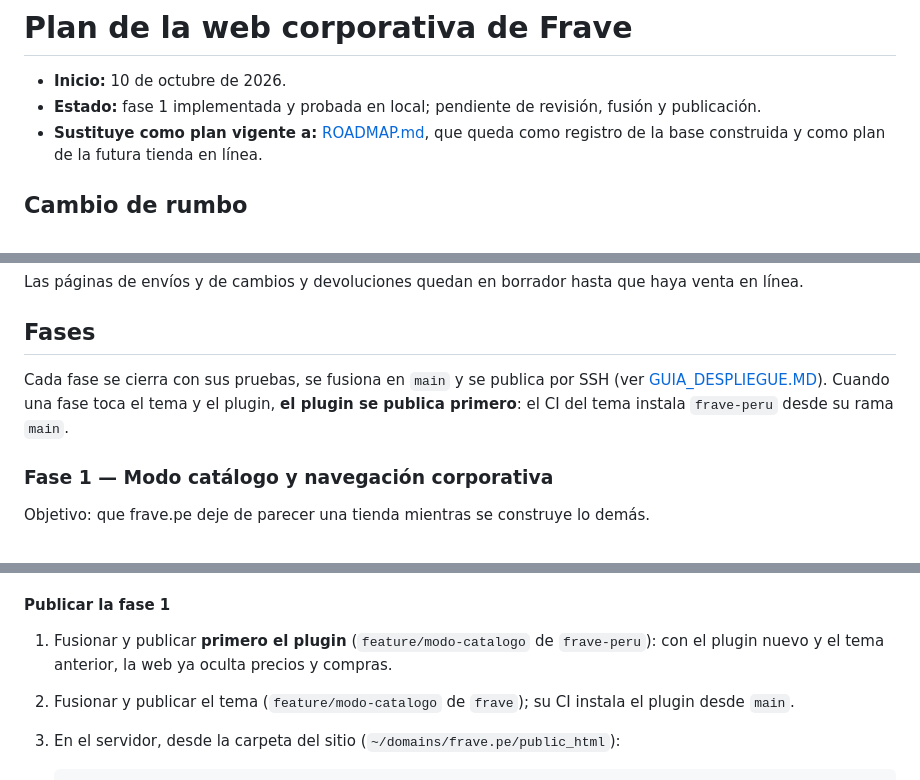
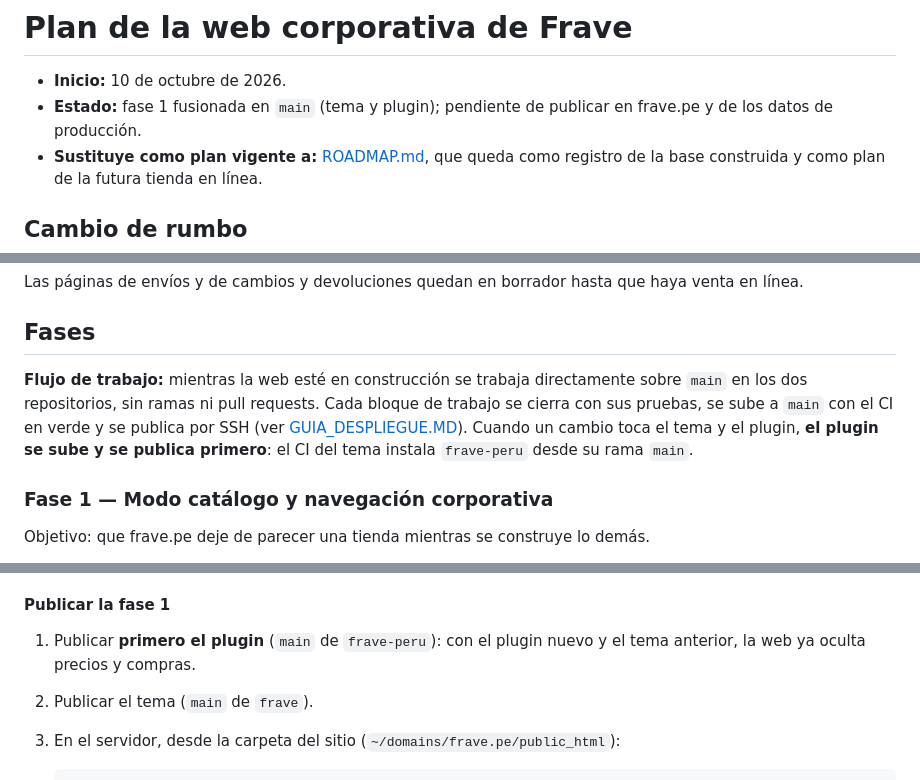
Before and after one commit to MaycolPGR-aduch/Frave-theme, a Markdown page: PLAN_WEB_CORPORATIVA.md, 3 parts joined by grey strips. GitHub-like rendering.

Commit message:
docs: work on main while the site is under construction
Record the merge of phase 1 and the new workflow: commits go straight to
main in both repositories, the plugin first when a change touches both.

Co-Authored-By: Claude Opus 5.5 <noreply@anthropic.com>

````diff
--- a/PLAN_WEB_CORPORATIVA.md
+++ b/PLAN_WEB_CORPORATIVA.md
@@ -1,7 +1,7 @@
 # Plan de la web corporativa de Frave
 
 - **Inicio:** 10 de octubre de 2026.
-- **Estado:** fase 1 implementada y probada en local; pendiente de revisión, fusión y publicación.
+- **Estado:** fase 1 fusionada en `main` (tema y plugin); pendiente de publicar en frave.pe y de los datos de producción.
 - **Sustituye como plan vigente a:** [ROADMAP.md](ROADMAP.md), que queda como registro de la base construida y como plan de la futura tienda en línea.
 
 ## Cambio de rumbo
@@ -51,7 +51,7 @@ Las páginas de envíos y de cambios y devoluciones quedan en borrador hasta que
 
 ## Fases
 
-Cada fase se cierra con sus pruebas, se fusiona en `main` y se publica por SSH (ver [GUIA_DESPLIEGUE.MD](GUIA_DESPLIEGUE.MD)). Cuando una fase toca el tema y el plugin, **el plugin se publica primero**: el CI del tema instala `frave-peru` desde su rama `main`.
+**Flujo de trabajo:** mientras la web esté en construcción se trabaja directamente sobre `main` en los dos repositorios, sin ramas ni pull requests. Cada bloque de trabajo se cierra con sus pruebas, se sube a `main` con el CI en verde y se publica por SSH (ver [GUIA_DESPLIEGUE.MD](GUIA_DESPLIEGUE.MD)). Cuando un cambio toca el tema y el plugin, **el plugin se sube y se publica primero**: el CI del tema instala `frave-peru` desde su rama `main`.
 
 ### Fase 1 — Modo catálogo y navegación corporativa
 
@@ -85,8 +85,8 @@ Sitio (base de datos, local y producción):
 
 #### Publicar la fase 1
 
-1. Fusionar y publicar **primero el plugin** (`feature/modo-catalogo` de `frave-peru`): con el plugin nuevo y el tema anterior, la web ya oculta precios y compras.
-2. Fusionar y publicar el tema (`feature/modo-catalogo` de `frave`); su CI instala el plugin desde `main`.
+1. Publicar **primero el plugin** (`main` de `frave-peru`): con el plugin nuevo y el tema anterior, la web ya oculta precios y compras.
+2. Publicar el tema (`main` de `frave`).
 3. En el servidor, desde la carpeta del sitio (`~/domains/frave.pe/public_html`):
 
    ```bash
````
Also changed, not shown: other parts of PLAN_WEB_CORPORATIVA.md (+1 -0 lines).
